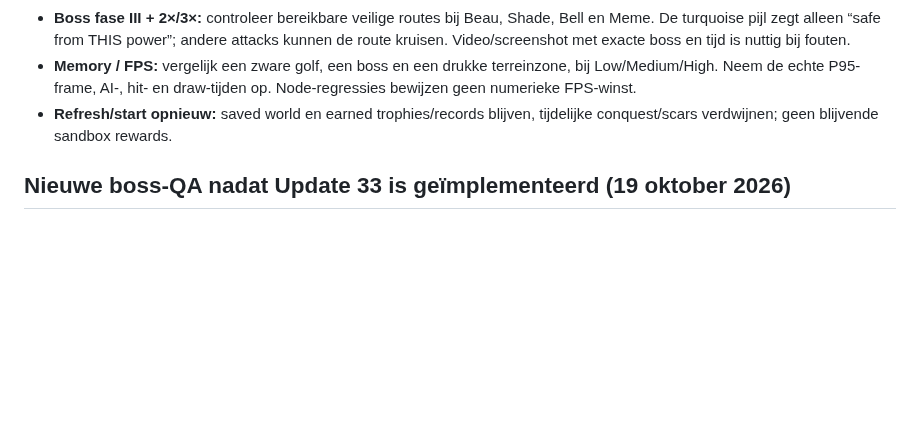
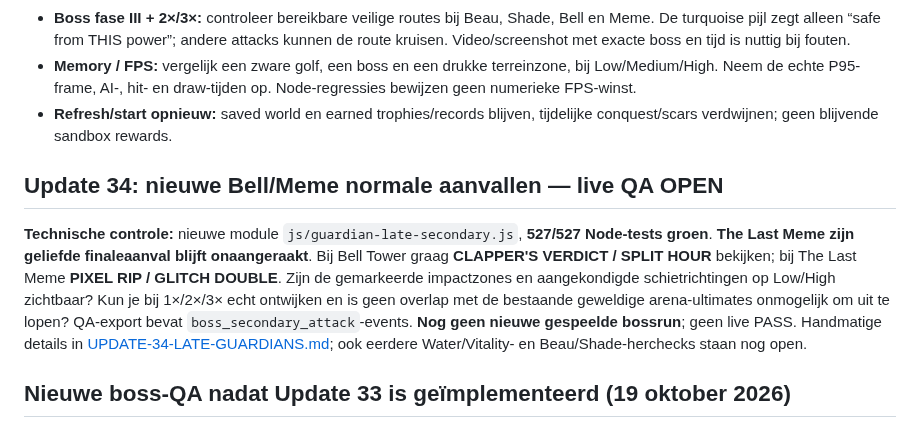
Before and after one commit to leogordijn1-max/UltiemSpel, a Markdown page: NORMAL-RUN-QA.md, the part around the change. Drawn GitHub-style; blank space fills up the shorter version.

Commit message:
docs: reflect Update 34 late-Guardian secondary attacks and keep gameplay QA unverified

```diff
--- a/NORMAL-RUN-QA.md
+++ b/NORMAL-RUN-QA.md
@@ -38,6 +38,10 @@ Start op **Normal, 1×** met standaard, zonder Developer God Mode. Noteer tijd,
 - **Memory / FPS:** vergelijk een zware golf, een boss en een drukke terreinzone, bij Low/Medium/High. Neem de echte P95-frame, AI-, hit- en draw-tijden op. Node-regressies bewijzen geen numerieke FPS-winst.
 - **Refresh/start opnieuw:** saved world en earned trophies/records blijven, tijdelijke conquest/scars verdwijnen; geen blijvende sandbox rewards.
 
+## Update 34: nieuwe Bell/Meme normale aanvallen — live QA OPEN
+
+**Technische controle:** nieuwe module `js/guardian-late-secondary.js`, **527/527 Node-tests groen**. **The Last Meme zijn geliefde finaleaanval blijft onaangeraakt**. Bij Bell Tower graag **CLAPPER'S VERDICT / SPLIT HOUR** bekijken; bij The Last Meme **PIXEL RIP / GLITCH DOUBLE**. Zijn de gemarkeerde impactzones en aangekondigde schietrichtingen op Low/High zichtbaar? Kun je bij 1×/2×/3× echt ontwijken en is geen overlap met de bestaande geweldige arena-ultimates onmogelijk om uit te lopen? QA-export bevat `boss_secondary_attack`-events. **Nog geen nieuwe gespeelde bossrun**; geen live PASS. Handmatige details in [UPDATE-34-LATE-GUARDIANS.md](UPDATE-34-LATE-GUARDIANS.md); ook eerdere Water/Vitality- en Beau/Shade-herchecks staan nog open.
+
 ## Nieuwe boss-QA nadat Update 33 is geïmplementeerd (19 oktober 2026)
 
 **TECHNISCH 514/514 groen, live gebruikersacceptatie NOG NIET UITGEVOERD.** Beau heeft FANG SWEEP/PACK CROSSFIRE, Shade MOURNING LANCES/PHANTOM MIRRORS als echte alternatieve *normale* salvo's met vooraf getekende impactzones. Bestaande door maker geliefde showcase-/fase-3-aanvallen zijn behouden. Tijdens volgende Playtest graag **Low/High-graphics, 1×/2×/3× snelheid**, zien of de markeringen overeenkomen met de werkelijke danger zones, of er veilige dodgeroutes zijn en of de nieuwe aanvallen hun zwaarste twee bestaande aanvallen niet oneerlijk overlappen. Gebruik de nieuwe `boss_secondary_attack`-events in de QA-JSON. Zie [UPDATE-33-GUARDIAN-SECONDARY.md](UPDATE-33-GUARDIAN-SECONDARY.md). **Update 32.1 survival/Water hertest en M3–M6 blijven eveneens OPEN.**
```
